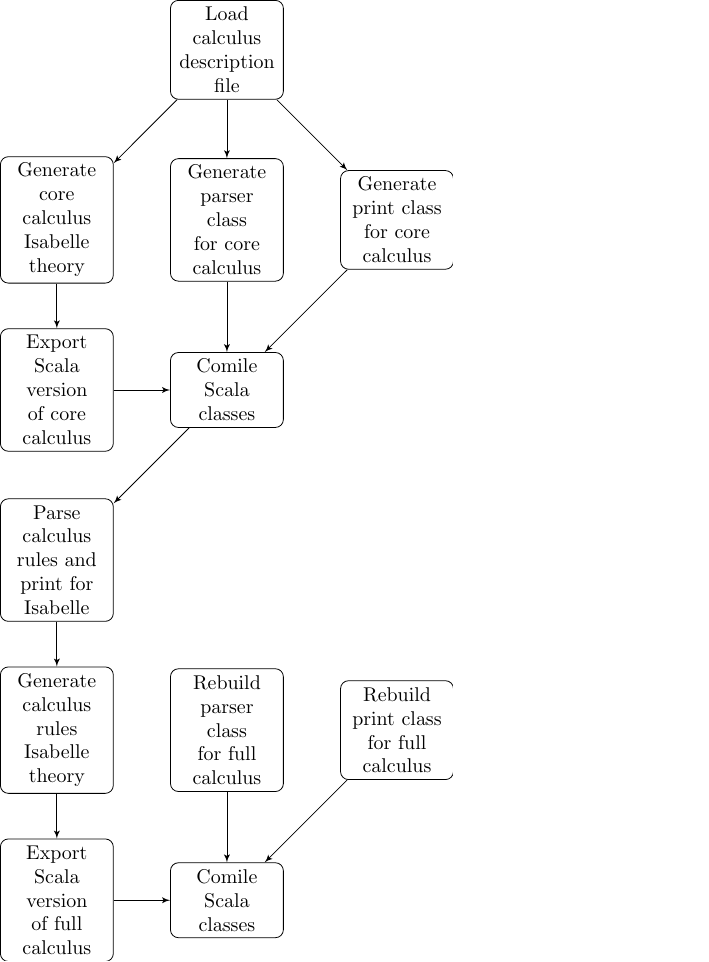
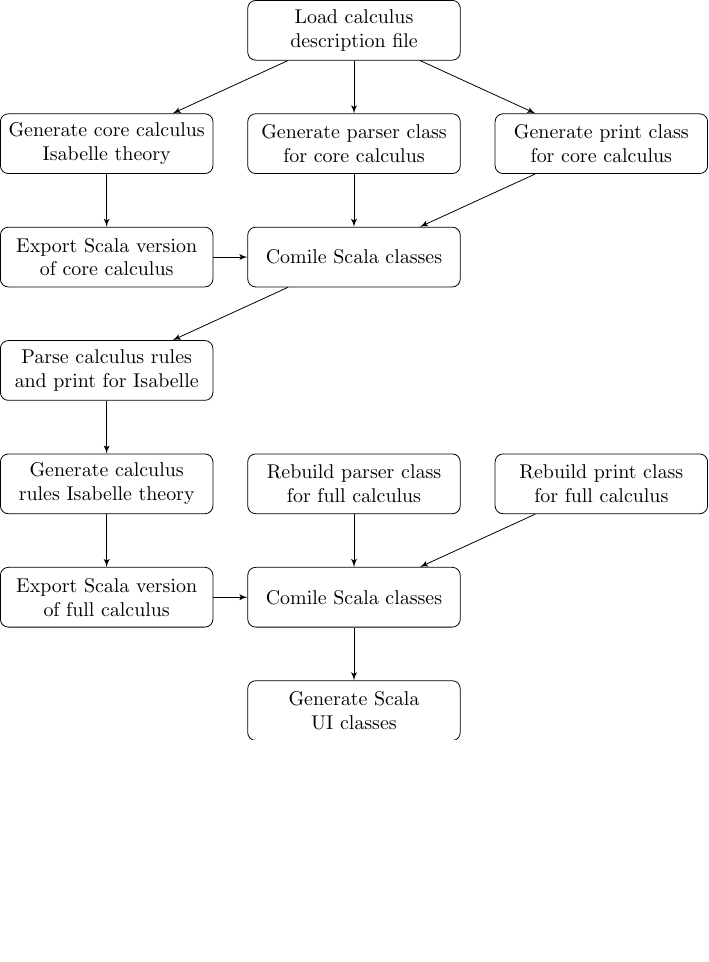
Before and after one commit to goodlyrottenapple/calculus-toolbox, a LaTeX figure (_files/gen_dia.tex): the whole page, the shorter picture padded with empty space. Compiled offline with pdfLaTeX.

Commit message:
diagram changed again

```diff
--- a/_files/gen_dia.tex
+++ b/_files/gen_dia.tex
@@ -9,33 +9,35 @@
 
 % Define block styles
 \tikzstyle{block} = [rectangle, draw,
-    text width=5em, text centered, rounded corners, minimum height=3em]
+    text width=10em, text centered, rounded corners, minimum height=3em]
 \tikzstyle{line} = [draw, -latex']
 \tikzstyle{cloud} = [draw, ellipse,fill=red!20, node distance=3cm,
     minimum height=2em]
 
-\begin{tikzpicture}[node distance = 2cm, auto]
+\begin{tikzpicture}[node distance =2cm and 6mm, auto]
     % Place nodes
     \node [block] (json) {Load calculus description file};
 
-    \node [block, below of=json, node distance=3cm] (parse1) {Generate parser class for core calculus};
-    \node [block, left of=parse1, node distance=3cm] (isa1) {Generate core calculus Isabelle theory};
-    \node [block, right of=parse1, node distance=3cm] (print1) {Generate print class for core calculus};
+    \node [block, below of=json] (parse1) {Generate parser class for core calculus};
+    \node [block, left= of parse1] (isa1) {Generate core calculus Isabelle theory};
+    \node [block, right= of parse1] (print1) {Generate print class for core calculus};
 
-    \node [block, below of=isa1, node distance=3cm] (scala1) {Export Scala version of core calculus};
+    \node [block, below of=isa1] (scala1) {Export Scala version of core calculus};
 
-    \node [block, right of=scala1, node distance=3cm] (comp1) {Comile Scala classes};
+    \node [block, right= of scala1] (comp1) {Comile Scala classes};
 
-    \node [block, below of=scala1, node distance=3cm] (rule) {Parse calculus rules and print for Isabelle};
+    \node [block, below of=scala1] (rule) {Parse calculus rules and print for Isabelle};
 
-    \node [block, below of=rule, node distance=3cm] (isa2) {Generate calculus rules Isabelle theory};
+    \node [block, below of=rule] (isa2) {Generate calculus rules Isabelle theory};
 
-    \node [block, right of=isa2, node distance=3cm] (parse2) {Rebuild parser class for full calculus};
-    \node [block, right of=parse2, node distance=3cm] (print2) {Rebuild print class for full calculus};
+    \node [block, right= of isa2] (parse2) {Rebuild parser class for full calculus};
+    \node [block, right= of parse2] (print2) {Rebuild print class for full calculus};
 
-    \node [block, below of=isa2, node distance=3cm] (scala2) {Export Scala version of full calculus};
+    \node [block, below of=isa2] (scala2) {Export Scala version of full calculus};
 
-    \node [block, right of=scala2, node distance=3cm] (comp2) {Comile Scala classes};
+    \node [block, right= of scala2] (comp2) {Comile Scala classes};
+
+    \node [block, below of=comp2] (gui) {Generate Scala UI classes};
 
     % \node [block, left of=evaluate, node distance=3cm] (update) {update model};
     % \node [block, below of=decide, node distance=3cm] (stop) {stop};
@@ -60,6 +62,7 @@
     \path [line] (parse2) -- (comp2);
     \path [line] (print2) -- (comp2);
 
+    \path [line] (comp2) -- (gui);
 
     % \path [line] (identify) -- (evaluate);
     % \path [line] (evaluate) -- (decide);
```
Also changed, not shown: _posts/2015-04-20-code-generation.md (+1 -1 lines), _files/gen_dia.svg, _files/gen_dia.tex (2 more changed lines).
